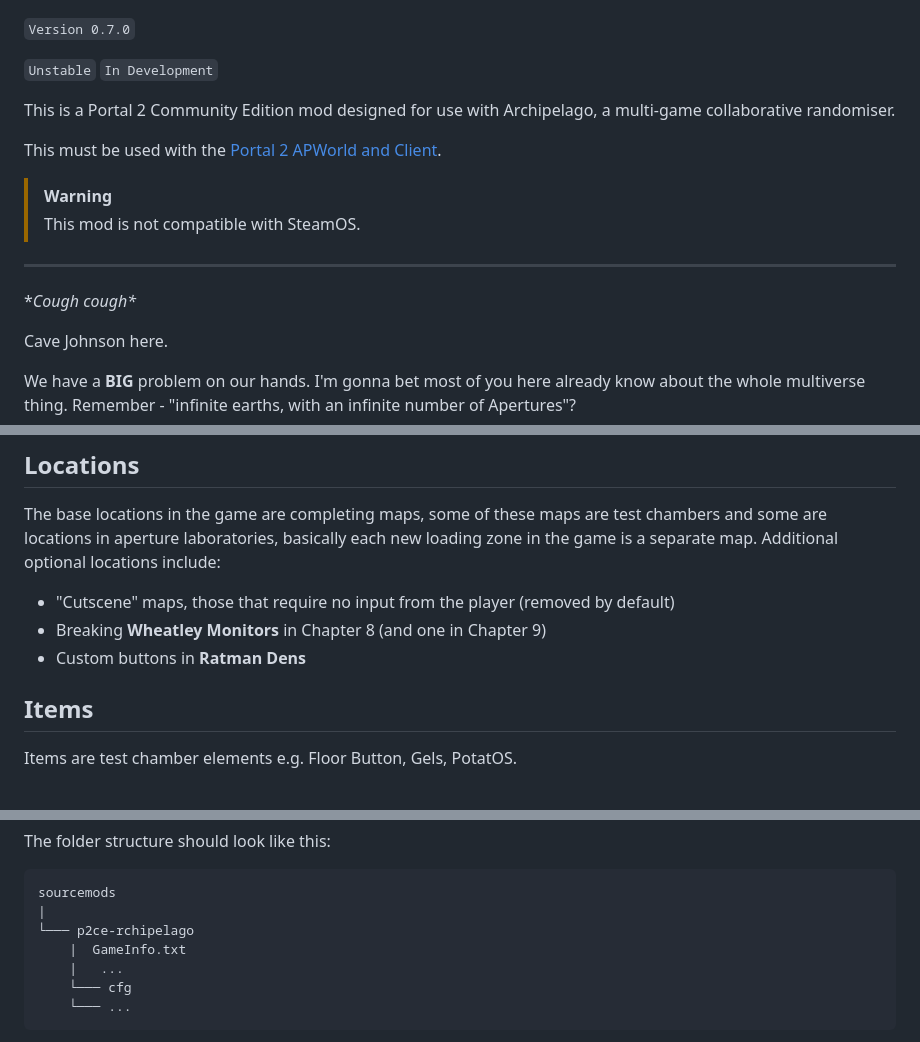
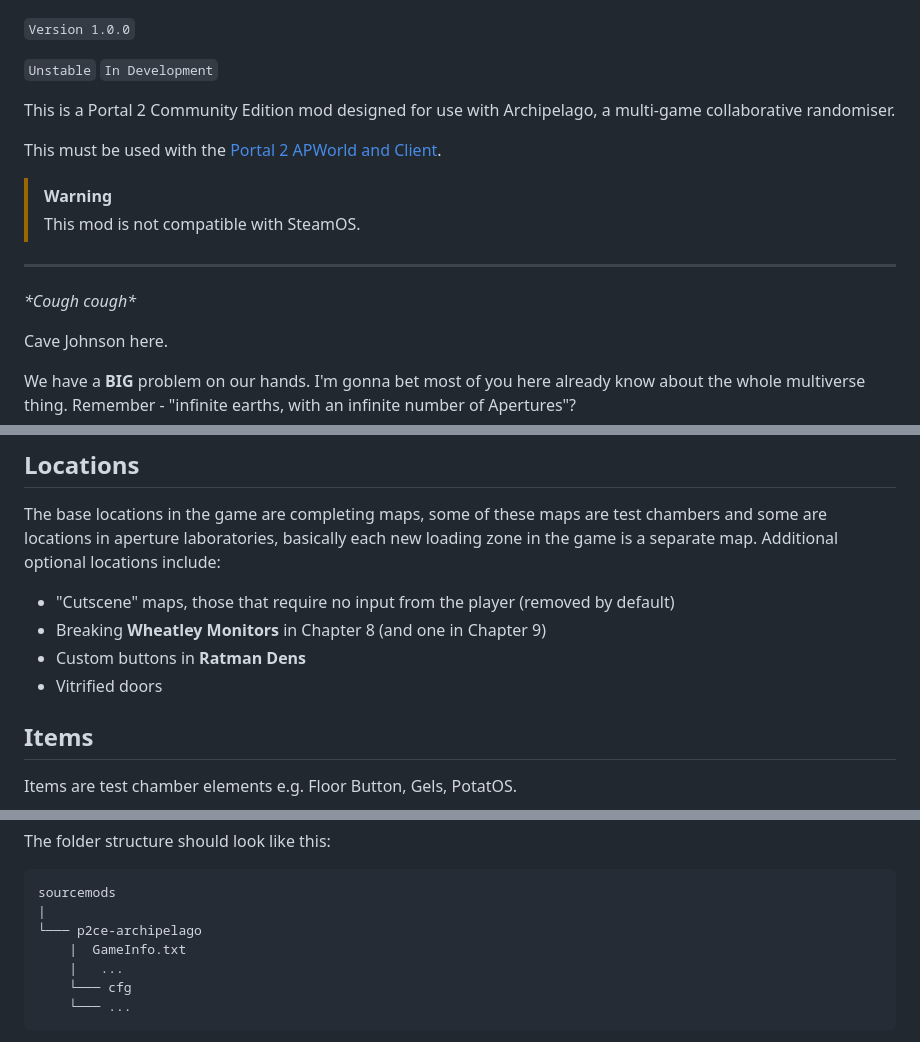
Before and after one commit to marclemieux64/P2CE-Archipelago, a Markdown page: README.md, 3 parts joined by grey strips. GitHub-like rendering.

Commit message:
Updated README a little

````diff
--- a/README.md
+++ b/README.md
@@ -1,6 +1,6 @@
 ![Portal 2 CE Archipelago Mod](.assets/Portal2pelago-LOGO.png)
 
-`Version 0.7.0`
+`Version 1.0.0`
 
 `Unstable` `In Development`
 
@@ -12,7 +12,7 @@ This must be used with the [Portal 2 APWorld and Client](https://github.com/Glas
 > This mod is not compatible with SteamOS.
 
 ***
-\**Cough cough\**
+*\*Cough cough\**
 
 Cave Johnson here.
 
@@ -46,6 +46,7 @@ Additional optional locations include:
 - "Cutscene" maps, those that require no input from the player (removed by default)
 - Breaking **Wheatley Monitors** in Chapter 8 (and one in Chapter 9)
 - Custom buttons in **Ratman Dens**
+- Vitrified doors
 
 ## Items
 
@@ -88,7 +89,7 @@ The folder structure should look like this:
 ```
 sourcemods
 |
-└─── p2ce-rchipelago
+└─── p2ce-archipelago
     |  GameInfo.txt
     |   ...
     └─── cfg
````
